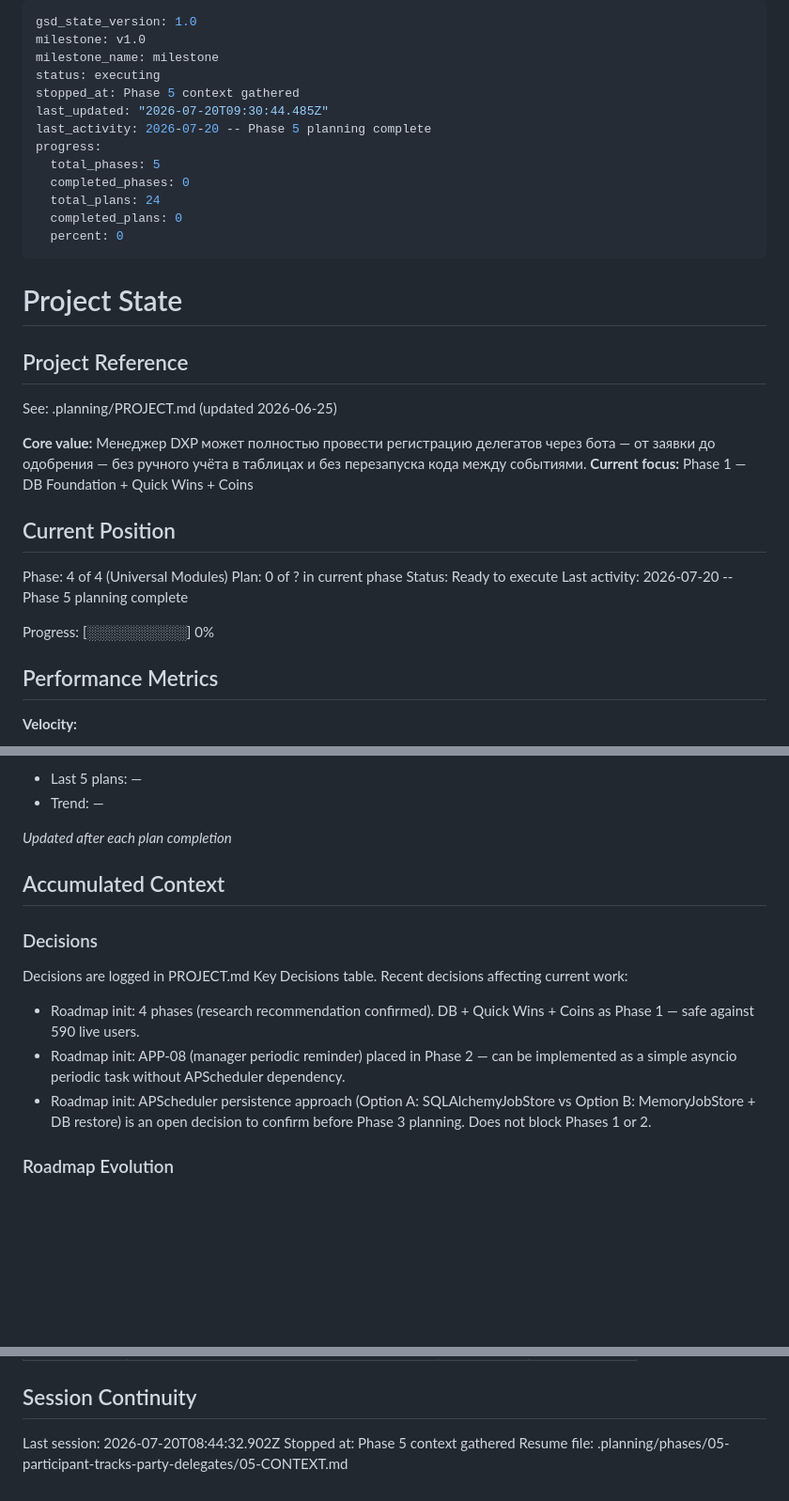
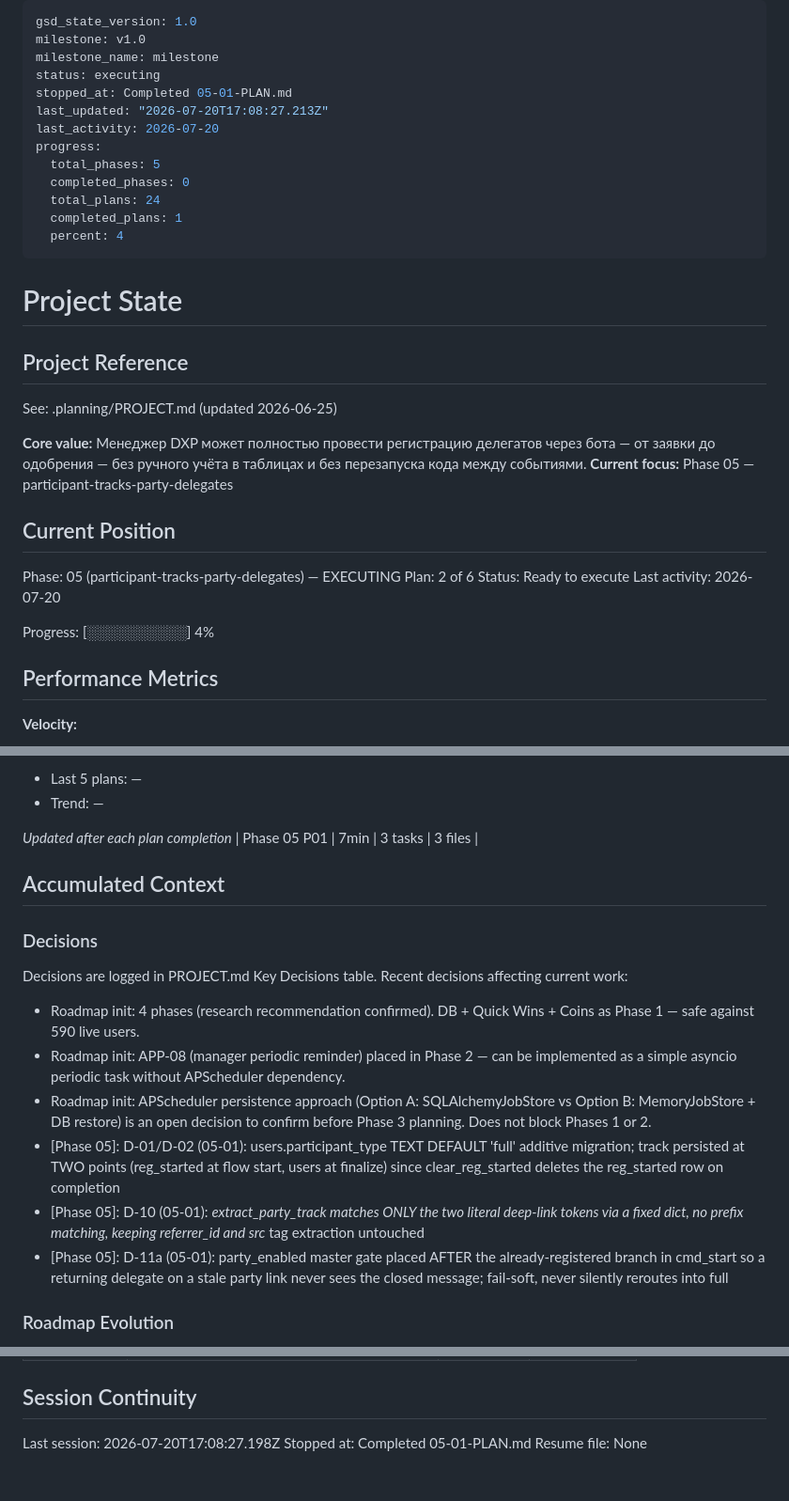
Before and after one commit to qleafye/AIESEC_event_bot, a Markdown page: .planning/STATE.md, 3 parts joined by grey strips. Shown at 94% size. Rendered like a GitHub page; blank space fills up the shorter version.

Commit message:
docs(05-01): complete party track foundation plan

```diff
--- a/.planning/STATE.md
+++ b/.planning/STATE.md
@@ -3,15 +3,15 @@ gsd_state_version: 1.0
 milestone: v1.0
 milestone_name: milestone
 status: executing
-stopped_at: Phase 5 context gathered
-last_updated: "2026-07-20T09:30:44.485Z"
-last_activity: 2026-07-20 -- Phase 5 planning complete
+stopped_at: Completed 05-01-PLAN.md
+last_updated: "2026-07-20T17:08:27.213Z"
+last_activity: 2026-07-20
 progress:
   total_phases: 5
   completed_phases: 0
   total_plans: 24
-  completed_plans: 0
-  percent: 0
+  completed_plans: 1
+  percent: 4
 ---
 
 # Project State
@@ -21,16 +21,16 @@ progress:
 See: .planning/PROJECT.md (updated 2026-06-25)
 
 **Core value:** Менеджер DXP может полностью провести регистрацию делегатов через бота — от заявки до одобрения — без ручного учёта в таблицах и без перезапуска кода между событиями.
-**Current focus:** Phase 1 — DB Foundation + Quick Wins + Coins
+**Current focus:** Phase 05 — participant-tracks-party-delegates
 
 ## Current Position
 
-Phase: 4 of 4 (Universal Modules)
-Plan: 0 of ? in current phase
+Phase: 05 (participant-tracks-party-delegates) — EXECUTING
+Plan: 2 of 6
 Status: Ready to execute
-Last activity: 2026-07-20 -- Phase 5 planning complete
+Last activity: 2026-07-20
 
-Progress: [░░░░░░░░░░] 0%
+Progress: [░░░░░░░░░░] 4%
 
 ## Performance Metrics
 
@@ -52,6 +52,7 @@ Progress: [░░░░░░░░░░] 0%
 - Trend: —
 
 *Updated after each plan completion*
+| Phase 05 P01 | 7min | 3 tasks | 3 files |
 
 ## Accumulated Context
 
@@ -63,6 +64,9 @@ Recent decisions affecting current work:
 - Roadmap init: 4 phases (research recommendation confirmed). DB + Quick Wins + Coins as Phase 1 — safe against 590 live users.
 - Roadmap init: APP-08 (manager periodic reminder) placed in Phase 2 — can be implemented as a simple asyncio periodic task without APScheduler dependency.
 - Roadmap init: APScheduler persistence approach (Option A: SQLAlchemyJobStore vs Option B: MemoryJobStore + DB restore) is an open decision to confirm before Phase 3 planning. Does not block Phases 1 or 2.
+- [Phase 05]: D-01/D-02 (05-01): users.participant_type TEXT DEFAULT 'full' additive migration; track persisted at TWO points (reg_started at flow start, users at finalize) since clear_reg_started deletes the reg_started row on completion
+- [Phase 05]: D-10 (05-01): _extract_party_track matches ONLY the two literal deep-link tokens via a fixed dict, no prefix matching, keeping referrer_id and src_ tag extraction untouched
+- [Phase 05]: D-11a (05-01): party_enabled master gate placed AFTER the already-registered branch in cmd_start so a returning delegate on a stale party link never sees the closed message; fail-soft, never silently reroutes into full
 
 ### Roadmap Evolution
 
@@ -113,6 +117,6 @@ None yet.
 
 ## Session Continuity
 
-Last session: 2026-07-20T08:44:32.902Z
-Stopped at: Phase 5 context gathered
-Resume file: .planning/phases/05-participant-tracks-party-delegates/05-CONTEXT.md
+Last session: 2026-07-20T17:08:27.198Z
+Stopped at: Completed 05-01-PLAN.md
+Resume file: None
```
Also changed, not shown: .planning/REQUIREMENTS.md (+2 -2 lines), .planning/ROADMAP.md (+1 -1 lines).
